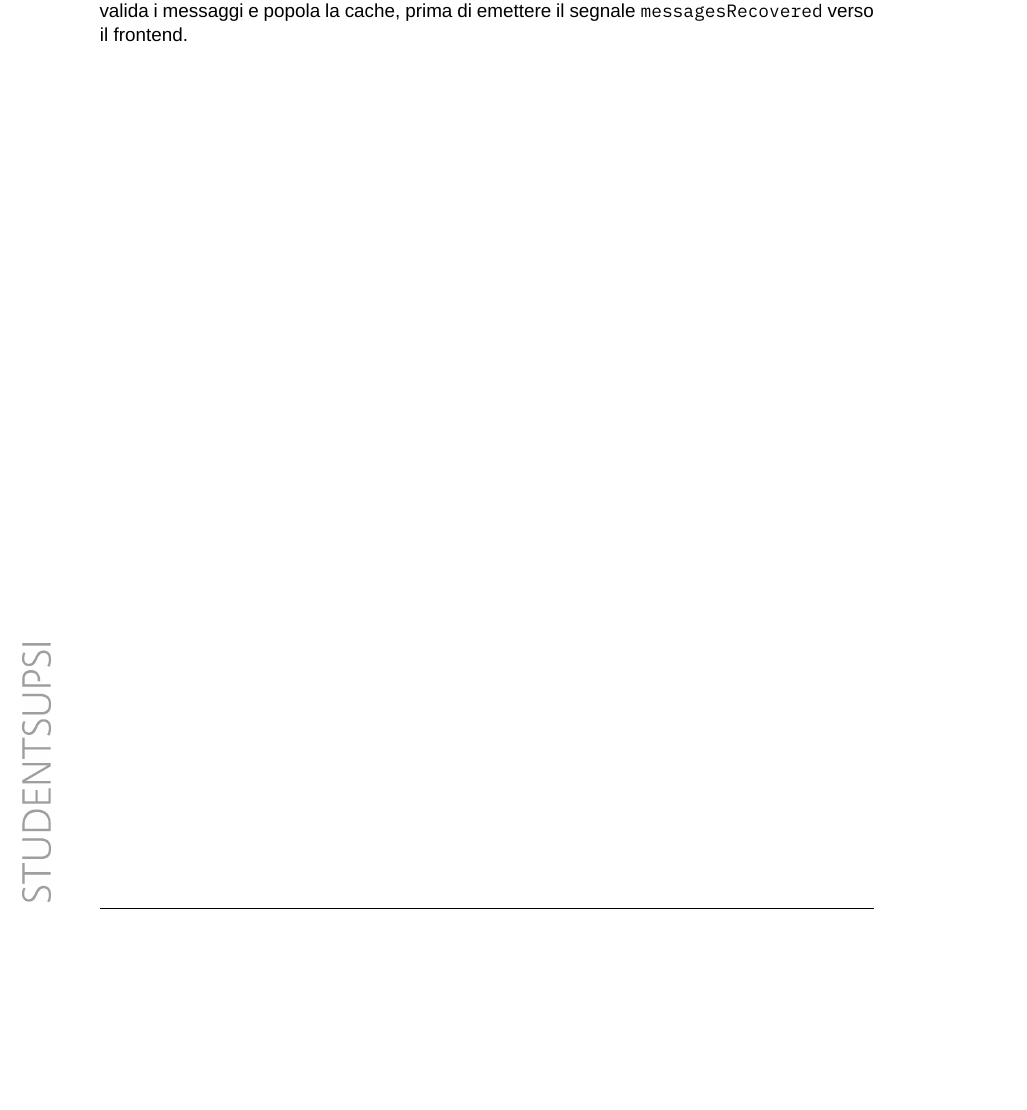
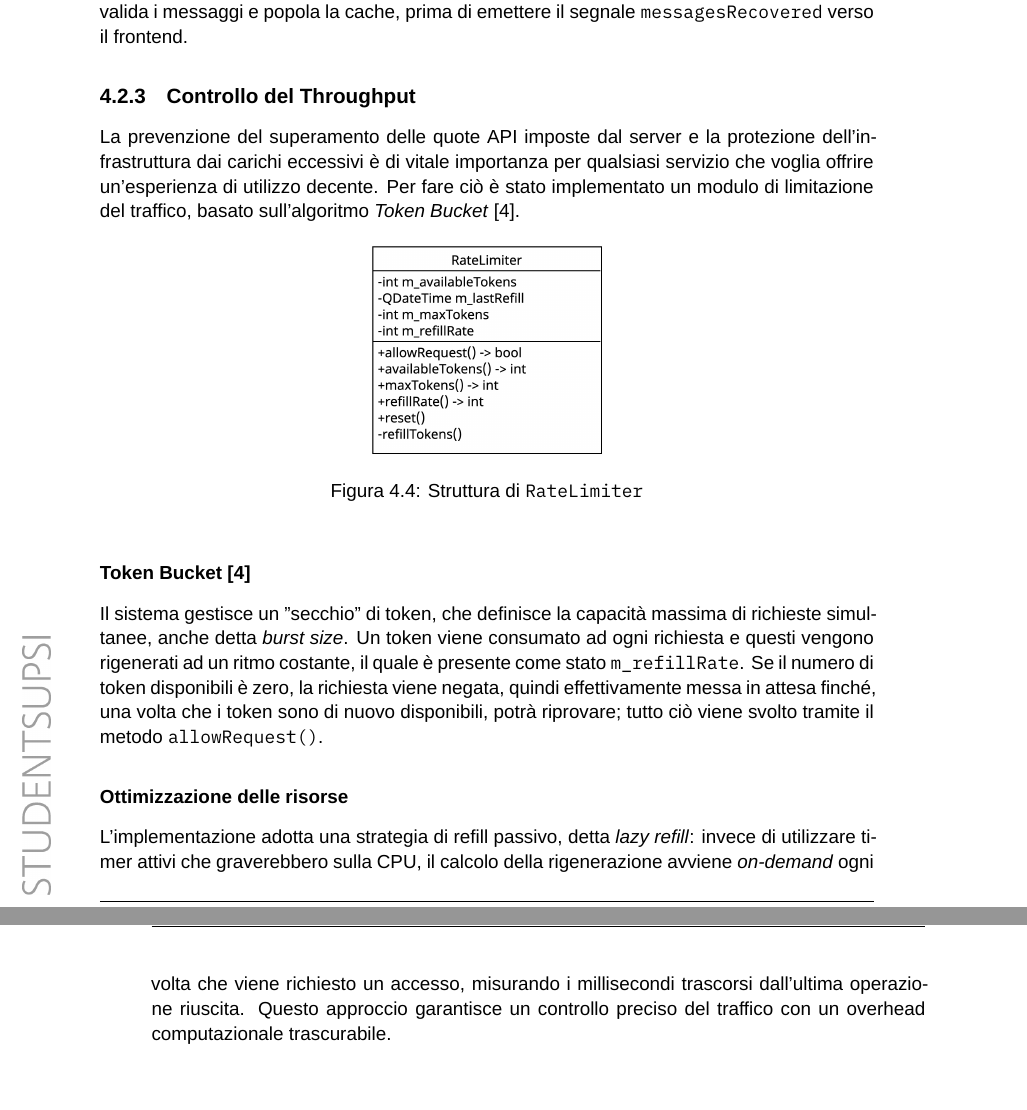
Before and after one commit to lucamazzza/proxy, a LaTeX thesis (docs/docs.tex, which reads docs/glossary.tex): part of page 21 of 28 before the commit and two parts of pages 21 and 22 of 29 after it, the two joined at a grey line, cut so that both start at the same text, the shorter picture padded with empty space. Compiled offline with XeLaTeX; a missing font is replaced by an installed copy or a similar font.

Commit message:
docs(#39): rate limiter

```diff
--- a/docs/docs.tex
+++ b/docs/docs.tex
@@ -718,6 +718,34 @@ Il manager funge da ponte tra il trasporto JSON ed il modello tipizzato. Quando
 \texttt{RecoveryManager} esegue il parsing tramite \texttt{model::Message::fromJson()}, valida i messaggi e popola
 la cache, prima di emettere il segnale \texttt{messagesRecovered} verso il frontend.
 
+\subsection{Controllo del \gls{Throughput}}
+
+La prevenzione del superamento delle quote API imposte dal server e la protezione dell'infrastruttura dai carichi
+eccessivi è di vitale importanza per qualsiasi servizio che voglia offrire un'esperienza di utilizzo decente.
+Per fare ciò è stato implementato un modulo di limitazione del traffico, basato sull'algoritmo
+\textit{Token Bucket} \cite{token_bucket}.
+
+\begin{figure}[h]
+\centering
+\includegraphics[width=0.3\textwidth]{ratelimiter.png}
+\caption{Struttura di \texttt{RateLimiter}}
+\end{figure}
+
+\subsubsection{Token Bucket \cite{token_bucket}}
+
+Il sistema gestisce un "secchio" di token, che definisce la capacità massima di richieste simultanee, anche detta
+\textit{burst size}. Un token viene consumato ad ogni richiesta e questi vengono rigenerati ad un ritmo costante,
+il quale è presente come stato \texttt{m\_refillRate}. Se il numero di token disponibili è zero, la richiesta viene
+negata, quindi effettivamente messa in attesa finché, una volta che i token sono di nuovo disponibili, potrà riprovare;
+tutto ciò viene svolto tramite il metodo \texttt{allowRequest()}.
+
+\subsubsection{Ottimizzazione delle risorse}
+
+L'implementazione adotta una strategia di refill passivo, detta \textit{lazy refill}: invece di utilizzare timer attivi
+che graverebbero sulla CPU, il calcolo della rigenerazione avviene \textit{on-demand} ogni volta che viene richiesto un
+accesso, misurando i millisecondi trascorsi dall'ultima operazione riuscita. Questo approccio garantisce un controllo
+preciso del traffico con un overhead computazionale trascurabile.
+
 \chapter{Test e validazione}
 
 \section{Risultati}
--- a/docs/glossary.tex
+++ b/docs/glossary.tex
@@ -54,3 +54,8 @@
     name={FIFO},
     description={First In First Out, modalità di gesione di una coda di dati, nella quale i primi elementi aggiunti sono anche i primi ad essere rimossi}
 }
+
+\newglossaryentry{Throughput}{
+    name={Throughput},
+    description={Capacità di trasmissione effettiva che viene usata in una certa unità di tempo}
+}
```
Also changed, not shown: docs/bibliography.bib (+8 -0 lines), docs/docs.pdf, docs/ratelimiter.png (added).
